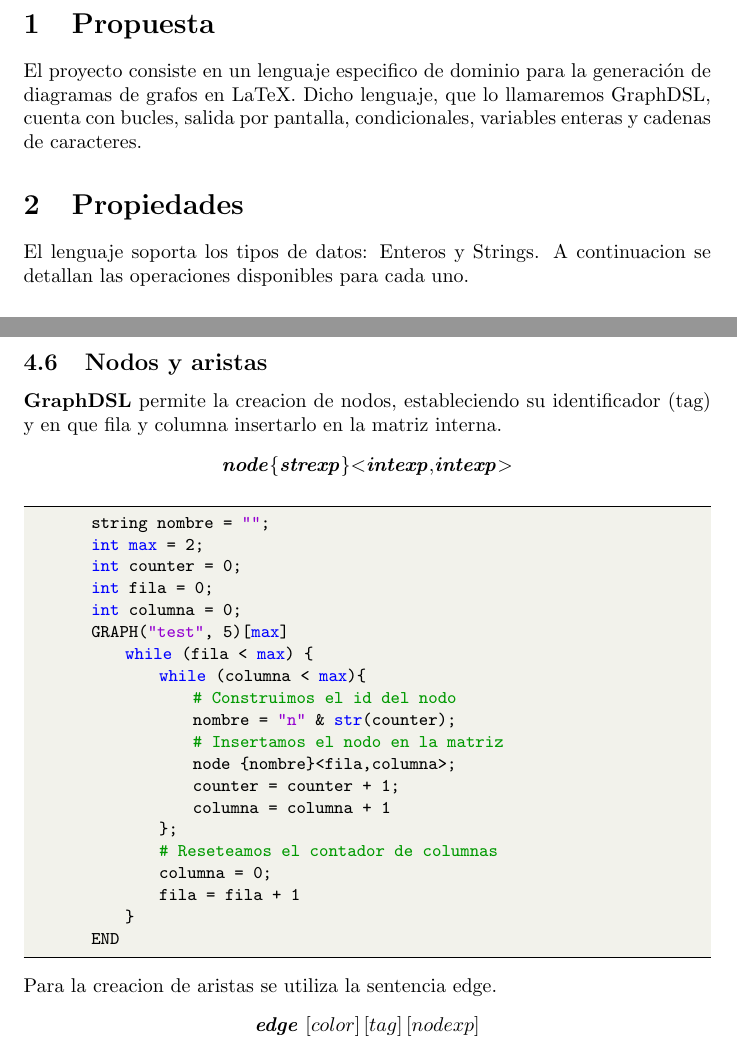
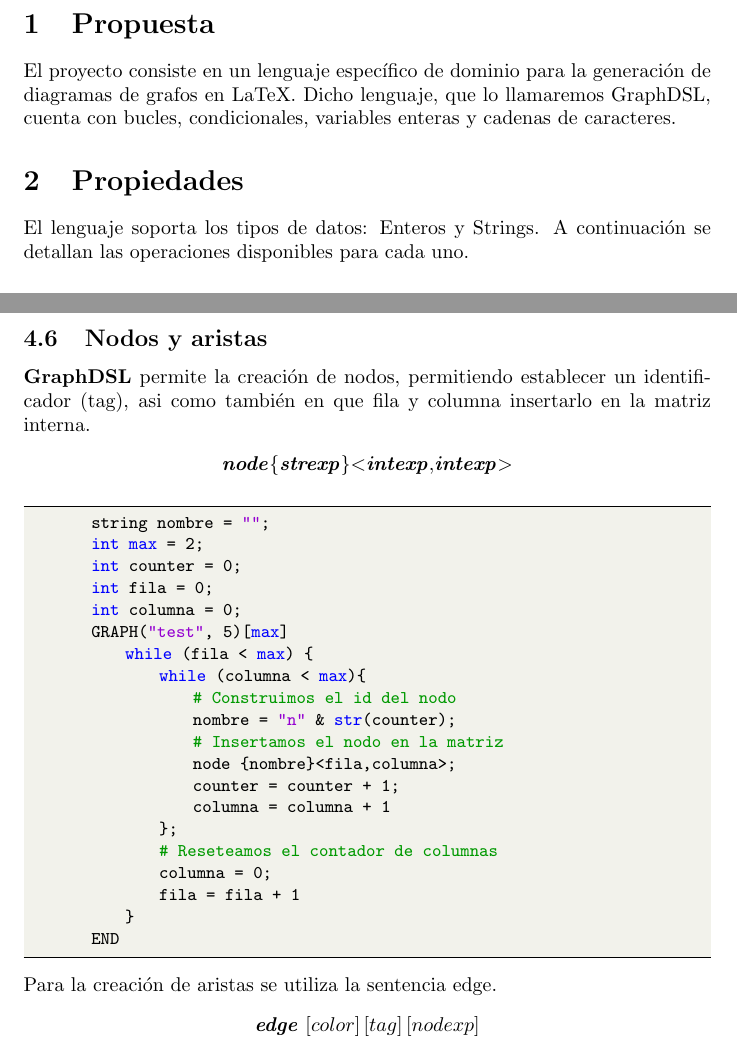
Before and after one commit to NicolasAgustin/GraphDSL-Docs, a LaTeX document (graphdsldocs.tex): two parts of pages 3 and 8 of 12, joined at a grey line, cut so that both start at the same text. Compiled offline with pdfLaTeX.

Commit message:
Arreglada ortografia

```diff
--- a/graphdsldocs.tex
+++ b/graphdsldocs.tex
@@ -1,6 +1,6 @@
 \documentclass{article}
-\title{GraphDSL Documentacion}
-\author{Nicolas Sandez}
+\title{GraphDSL}
+\author{Nicolás Sandez, Dardo Eloy}
 \usepackage{amsmath, amssymb}
 \usepackage{xcolor}
 \usepackage{listings}
@@ -49,11 +49,10 @@
 	% 	f(x) = x^2
 	% \end{equation*}
 	\section{Propuesta}
-	El proyecto consiste en un lenguaje especifico de dominio para la generación de diagramas de
-grafos en LaTeX. Dicho lenguaje, que lo llamaremos GraphDSL, cuenta con bucles, salida por
-pantalla, condicionales, variables enteras y cadenas de caracteres.
+	El proyecto consiste en un lenguaje específico de dominio para la generación de diagramas de
+grafos en LaTeX. Dicho lenguaje, que lo llamaremos GraphDSL, cuenta con bucles, condicionales, variables enteras y cadenas de caracteres.
 	\section{Propiedades}
-	El lenguaje soporta los tipos de datos: Enteros y Strings. A continuacion se detallan las operaciones disponibles para cada uno.
+	El lenguaje soporta los tipos de datos: Enteros y Strings. A continuación se detallan las operaciones disponibles para cada uno.
 	\subsection{Enteros}
 	\begin{itemize}
 		\item Suma
@@ -252,8 +251,8 @@ pantalla, condicionales, variables enteras y cadenas de caracteres.
     \end{lstlisting}
 
     \subsection{Nodos y aristas}
-    \bd{GraphDSL} permite la creacion de nodos, estableciendo su identificador (tag) y en que fila y columna insertarlo
-    en la matriz interna.
+    \bd{GraphDSL} permite la creación de nodos, permitiendo establecer un identificador (tag), asi como también
+    en que fila y columna insertarlo en la matriz interna.
     \begin{center}
         \itb{node}\{\itb{strexp}\}$<$\itb{intexp},\itb{intexp}$>$
     \end{center}
@@ -279,7 +278,7 @@ pantalla, condicionales, variables enteras y cadenas de caracteres.
             }
         END
     \end{lstlisting}
-    Para la creacion de aristas se utiliza la sentencia edge.
+    Para la creación de aristas se utiliza la sentencia edge.
     \begin{center}
         \itb{edge} $\left[color\right] \left[tag\right]  \left[nodexp\right]$
     \end{center}
```
Also changed, not shown: graphdsldocs.tex (18 more changed lines).
